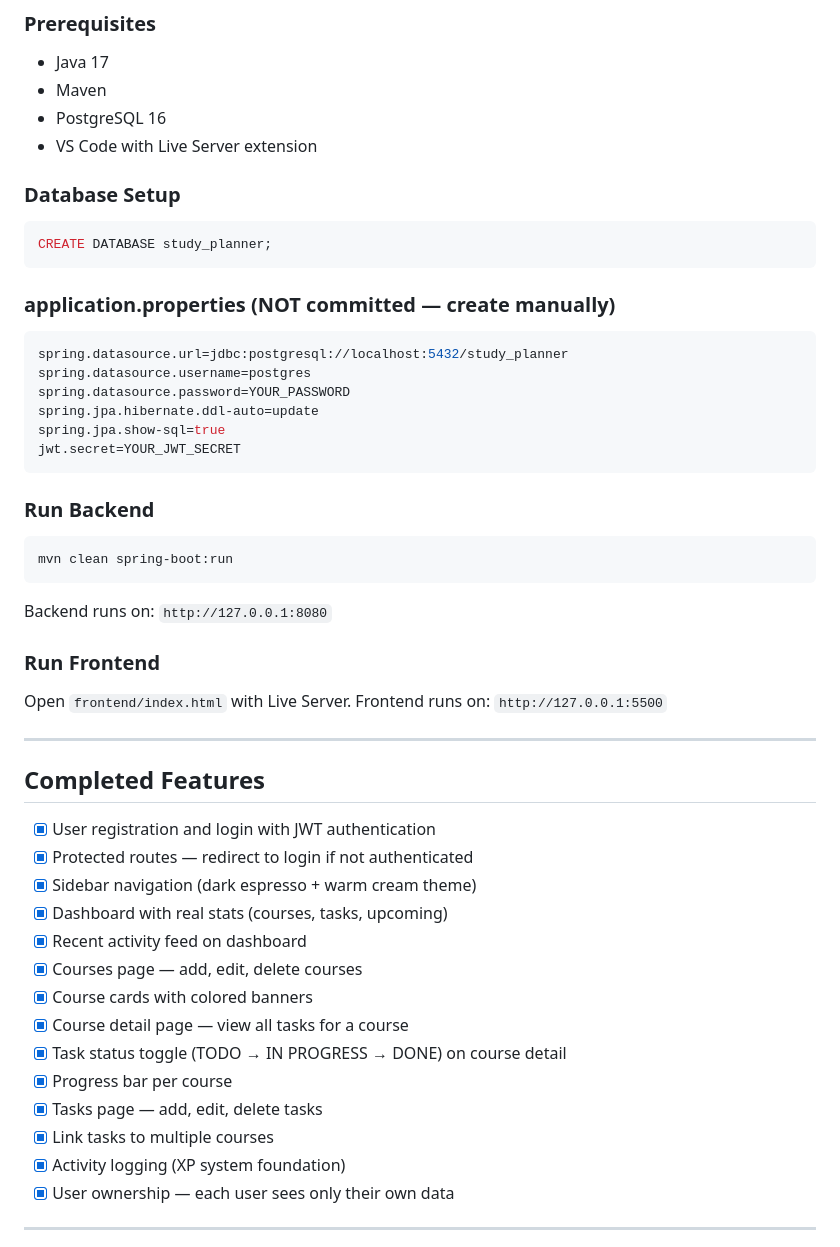
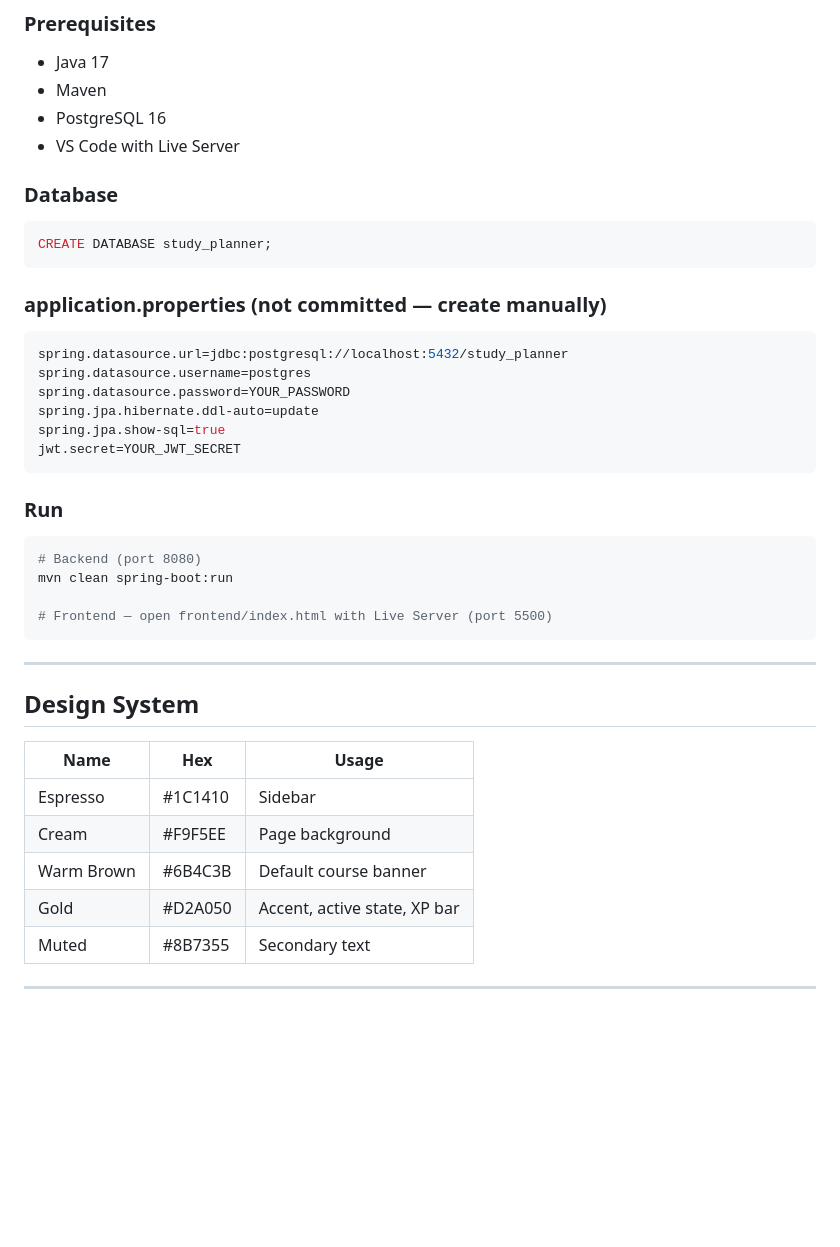
Before and after one commit to harkaur17/smart-study-planner, a Markdown page: README.md, the part around one of its changes. GitHub-like rendering; blank space fills up the shorter version.

````diff
--- a/README.md
+++ b/README.md
@@ -173,14 +179,14 @@ smart-study-planner/
 - Java 17
 - Maven
 - PostgreSQL 16
-- VS Code with Live Server extension
+- VS Code with Live Server
 
-### Database Setup
+### Database
 ```sql
 CREATE DATABASE study_planner;
 ```
 
-### application.properties (NOT committed — create manually)
+### application.properties (not committed — create manually)
 ```properties
 spring.datasource.url=jdbc:postgresql://localhost:5432/study_planner
 spring.datasource.username=postgres
@@ -190,34 +196,25 @@ spring.jpa.show-sql=true
 jwt.secret=YOUR_JWT_SECRET
 ```
 
-### Run Backend
+### Run
 ```bash
+# Backend (port 8080)
 mvn clean spring-boot:run
+
+# Frontend — open frontend/index.html with Live Server (port 5500)
 ```
-Backend runs on: `http://127.0.0.1:8080`
-
-### Run Frontend
-Open `frontend/index.html` with Live Server.
-Frontend runs on: `http://127.0.0.1:5500`
 
 ---
 
-## Completed Features
+## Design System
 
-- [x] User registration and login with JWT authentication
-- [x] Protected routes — redirect to login if not authenticated
-- [x] Sidebar navigation (dark espresso + warm cream theme)
-- [x] Dashboard with real stats (courses, tasks, upcoming)
-- [x] Recent activity feed on dashboard
-- [x] Courses page — add, edit, delete courses
-- [x] Course cards with colored banners
-- [x] Course detail page — view all tasks for a course
-- [x] Task status toggle (TODO → IN PROGRESS → DONE) on course detail
-- [x] Progress bar per course
-- [x] Tasks page — add, edit, delete tasks
-- [x] Link tasks to multiple courses
-- [x] Activity logging (XP system foundation)
-- [x] User ownership — each user sees only their own data
+| Name | Hex | Usage |
+|------|-----|-------|
+| Espresso | #1C1410 | Sidebar |
+| Cream | #F9F5EE | Page background |
+| Warm Brown | #6B4C3B | Default course banner |
+| Gold | #D2A050 | Accent, active state, XP bar |
+| Muted | #8B7355 | Secondary text |
 
 ---
 
````
Also changed, not shown: other parts of README.md (+89 -138 lines).
